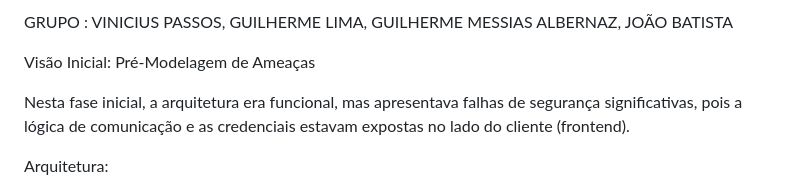
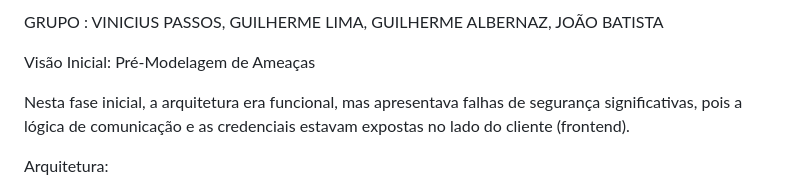
Before and after one commit to vsvinicius1/trabalhoSD, a Markdown page: README.md, the part around the change. Rendered like a GitHub page.

Commit message:
Correct group member name in README

```diff
--- a/README.md
+++ b/README.md
@@ -1,4 +1,4 @@
-GRUPO : VINICIUS PASSOS, GUILHERME LIMA, GUILHERME MESSIAS ALBERNAZ, JOÃO BATISTA
+GRUPO : VINICIUS PASSOS, GUILHERME LIMA, GUILHERME ALBERNAZ, JOÃO BATISTA
 
 Visão Inicial: Pré-Modelagem de Ameaças
 
```
